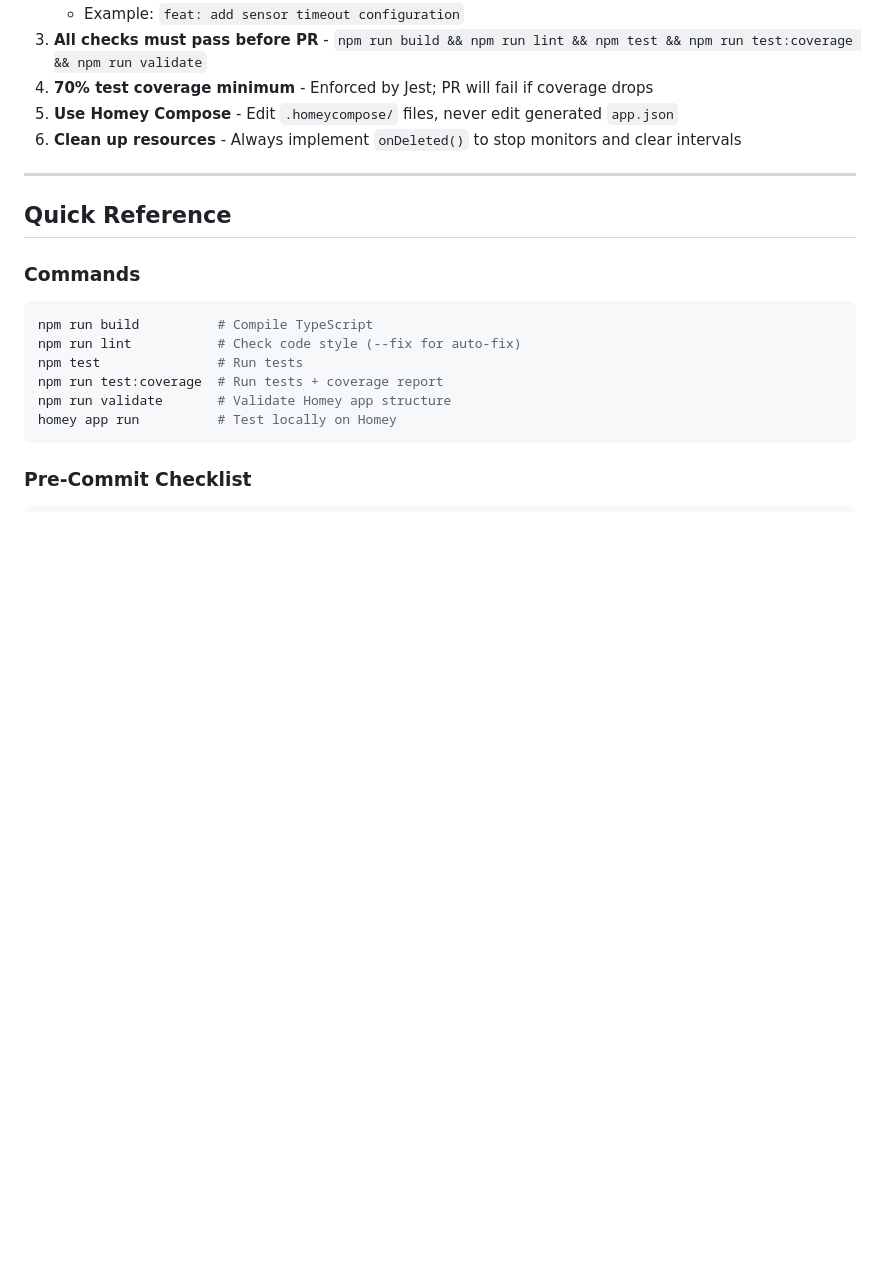
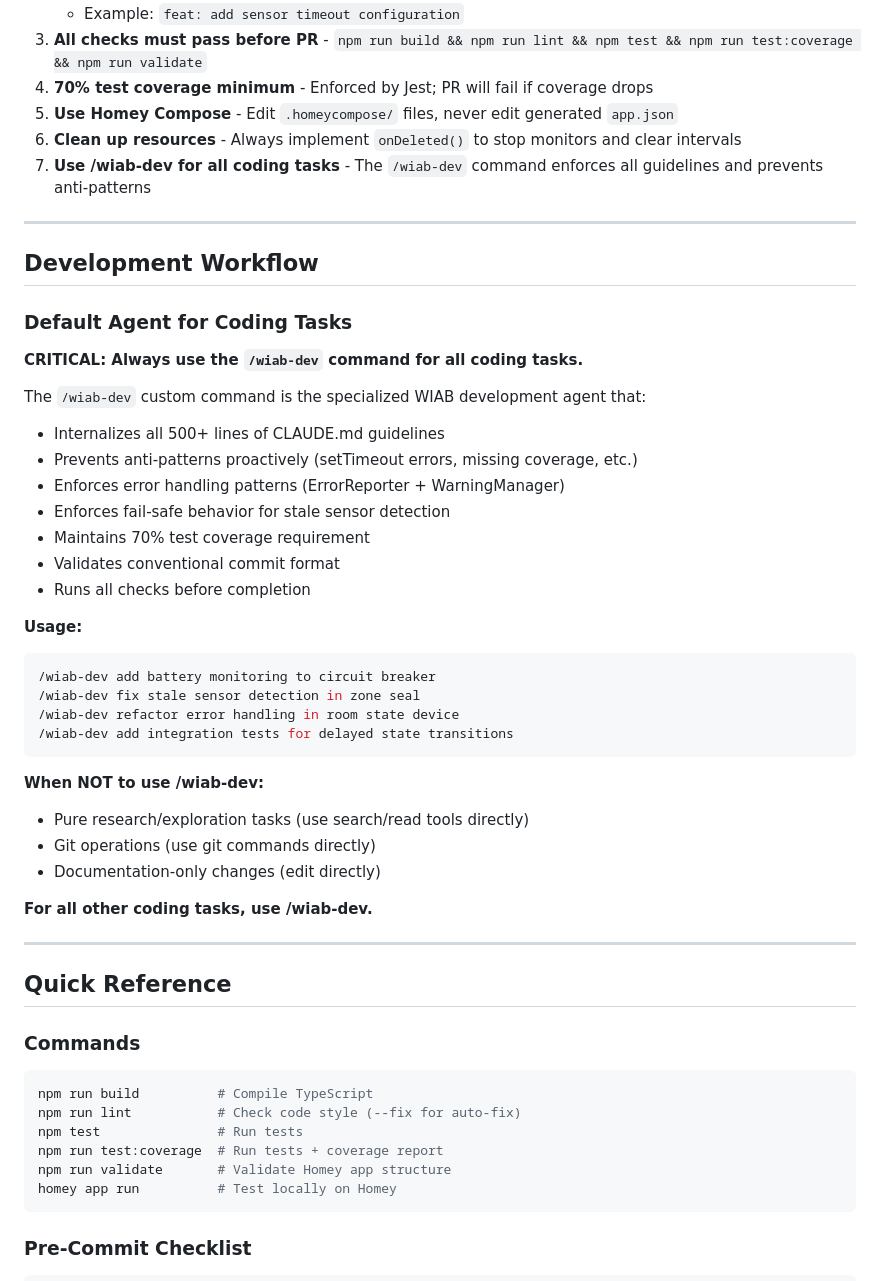
Before and after one commit to NdyGen/wiab, a Markdown page: CLAUDE.md, the part around the change. Rendered like a GitHub page; blank space fills up the shorter version.

Commit message:
docs: make /wiab-dev the default agent for all coding tasks (#123)
Co-authored-by: Andy van Dongen <andy.van.dongen@kabisa.nl>
Co-authored-by: Claude Sonnet 4.5 <noreply@anthropic.com>

````diff
--- a/CLAUDE.md
+++ b/CLAUDE.md
@@ -12,6 +12,39 @@
 4. **70% test coverage minimum** - Enforced by Jest; PR will fail if coverage drops
 5. **Use Homey Compose** - Edit `.homeycompose/` files, never edit generated `app.json`
 6. **Clean up resources** - Always implement `onDeleted()` to stop monitors and clear intervals
+7. **Use /wiab-dev for all coding tasks** - The `/wiab-dev` command enforces all guidelines and prevents anti-patterns
+
+---
+
+## Development Workflow
+
+### Default Agent for Coding Tasks
+
+**CRITICAL: Always use the `/wiab-dev` command for all coding tasks.**
+
+The `/wiab-dev` custom command is the specialized WIAB development agent that:
+- Internalizes all 500+ lines of CLAUDE.md guidelines
+- Prevents anti-patterns proactively (setTimeout errors, missing coverage, etc.)
+- Enforces error handling patterns (ErrorReporter + WarningManager)
+- Enforces fail-safe behavior for stale sensor detection
+- Maintains 70% test coverage requirement
+- Validates conventional commit format
+- Runs all checks before completion
+
+**Usage:**
+```bash
+/wiab-dev add battery monitoring to circuit breaker
+/wiab-dev fix stale sensor detection in zone seal
+/wiab-dev refactor error handling in room state device
+/wiab-dev add integration tests for delayed state transitions
+```
+
+**When NOT to use /wiab-dev:**
+- Pure research/exploration tasks (use search/read tools directly)
+- Git operations (use git commands directly)
+- Documentation-only changes (edit directly)
+
+**For all other coding tasks, use /wiab-dev.**
 
 ---
 
````
